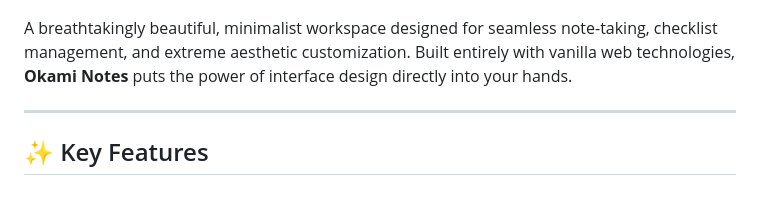
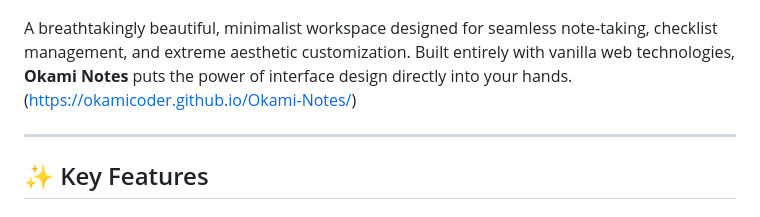
Before and after one commit to OkamiCoder/Okami-Notes, a Markdown page: README.md, the part around the change. Rendered like a GitHub page.

```diff
--- a/README.md
+++ b/README.md
@@ -7,7 +7,7 @@
   <img src="assets/2nd_banner.png" alt="Okami Notes Banner 1" width="100%">
 </p>
 
-A breathtakingly beautiful, minimalist workspace designed for seamless note-taking, checklist management, and extreme aesthetic customization. Built entirely with vanilla web technologies, **Okami Notes** puts the power of interface design directly into your hands.
+A breathtakingly beautiful, minimalist workspace designed for seamless note-taking, checklist management, and extreme aesthetic customization. Built entirely with vanilla web technologies, **Okami Notes** puts the power of interface design directly into your hands. (https://okamicoder.github.io/Okami-Notes/)
 
 ---
 
```
